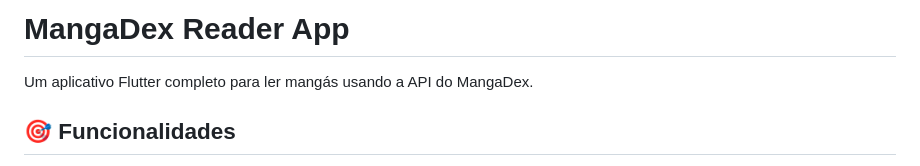
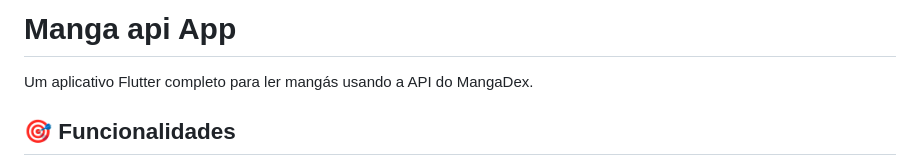
Before and after one commit to Kau4dev/manga_api, a Markdown page: README.md, the part around the change. Rendered like a GitHub page.

Commit message:
Atualizar o README.md

```diff
--- a/README.md
+++ b/README.md
@@ -1,4 +1,4 @@
-# MangaDex Reader App
+# Manga api App
 
 Um aplicativo Flutter completo para ler mangás usando a API do MangaDex.
 
```
